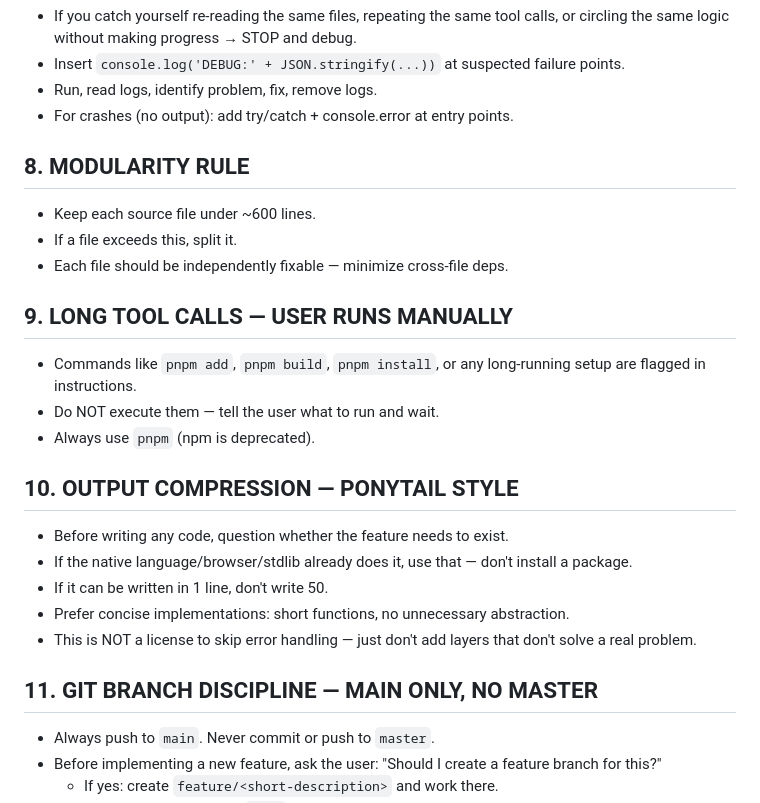
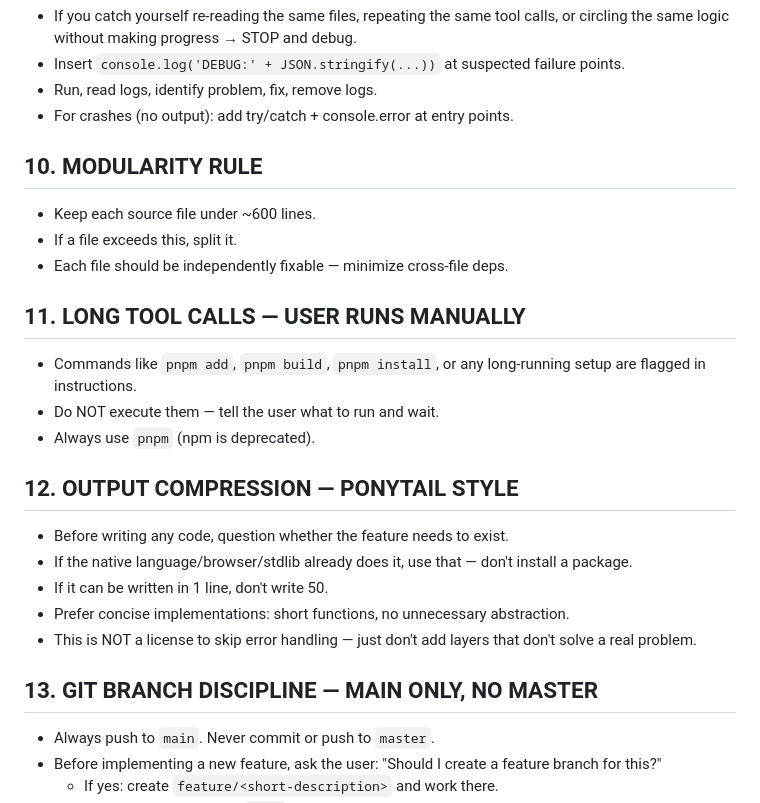
Before and after one commit to renneco27-crypto/Agent-SecondBrain-Plugin_ByRence, a Markdown page: AGENTS.md, the part around one of its changes. GitHub-like rendering.

```diff
--- a/AGENTS.md
+++ b/AGENTS.md
@@ -55,24 +68,24 @@
 - Run, read logs, identify problem, fix, remove logs.
 - For crashes (no output): add try/catch + console.error at entry points.
 
-## 8. MODULARITY RULE
+## 10. MODULARITY RULE
 - Keep each source file under ~600 lines.
 - If a file exceeds this, split it.
 - Each file should be independently fixable — minimize cross-file deps.
 
-## 9. LONG TOOL CALLS — USER RUNS MANUALLY
+## 11. LONG TOOL CALLS — USER RUNS MANUALLY
 - Commands like `pnpm add`, `pnpm build`, `pnpm install`, or any long-running setup are flagged in instructions.
 - Do NOT execute them — tell the user what to run and wait.
 - Always use `pnpm` (npm is deprecated).
 
-## 10. OUTPUT COMPRESSION — PONYTAIL STYLE
+## 12. OUTPUT COMPRESSION — PONYTAIL STYLE
 - Before writing any code, question whether the feature needs to exist.
 - If the native language/browser/stdlib already does it, use that — don't install a package.
 - If it can be written in 1 line, don't write 50.
 - Prefer concise implementations: short functions, no unnecessary abstraction.
 - This is NOT a license to skip error handling — just don't add layers that don't solve a real problem.
 
-## 11. GIT BRANCH DISCIPLINE — MAIN ONLY, NO MASTER
+## 13. GIT BRANCH DISCIPLINE — MAIN ONLY, NO MASTER
 - Always push to `main`. Never commit or push to `master`.
 - Before implementing a new feature, ask the user: "Should I create a feature branch for this?"
   - If yes: create `feature/<short-description>` and work there.
```
Also changed, not shown: other parts of AGENTS.md (+20 -7 lines).
